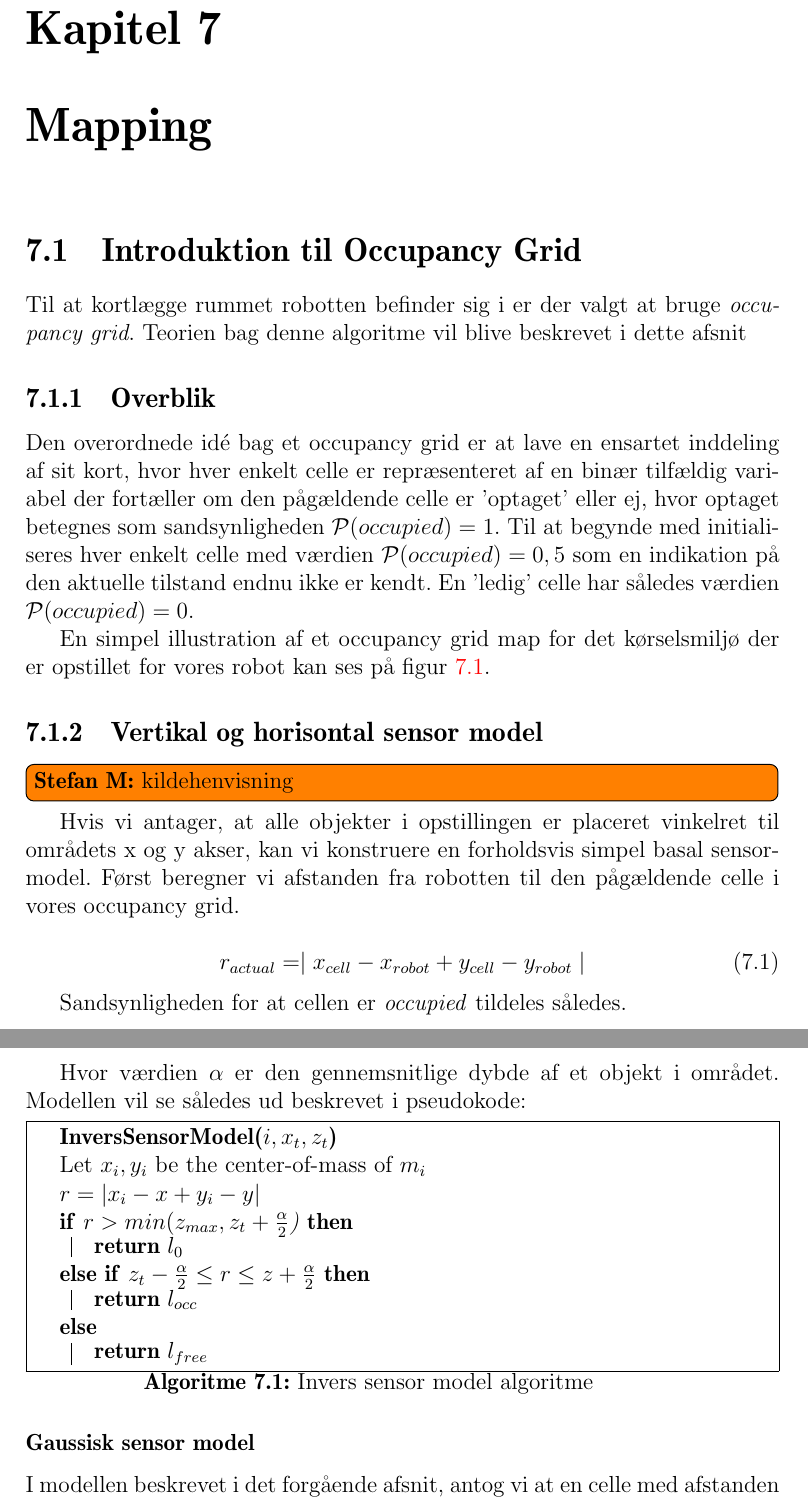
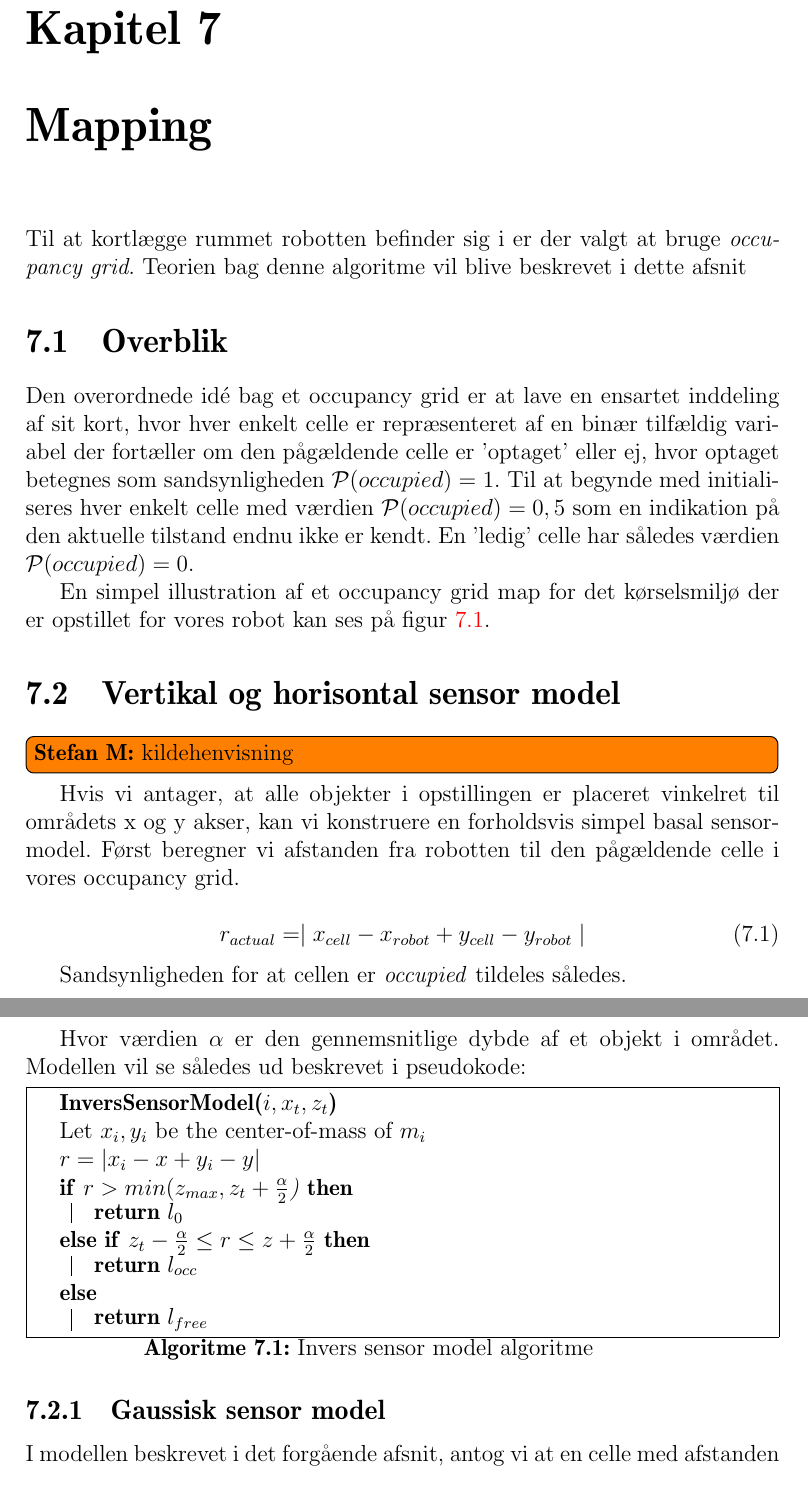
Before and after one commit to Thalmann/sw505-rapport, a LaTeX thesis (main.tex, which reads indhold/mapping.tex): two parts of pages 56 and 57 of 106, joined at a grey line, cut so that both start at the same text. Compiled offline with pdfLaTeX.

Commit message:
Aendrede nogle subsections til sections

```diff
--- a/indhold/mapping.tex
+++ b/indhold/mapping.tex
@@ -1,8 +1,7 @@
-\section{Introduktion til Occupancy Grid}
 Til at kortlægge rummet robotten befinder sig i er der valgt at bruge \textit{occupancy grid}.
 Teorien bag denne algoritme vil blive beskrevet i dette afsnit
 
-\subsection{Overblik}
+\section{Overblik}
 Den overordnede idé bag et occupancy grid er at lave en ensartet inddeling af sit kort, hvor hver enkelt celle er repræsenteret af en binær tilfældig variabel der fortæller om den pågældende celle er 'optaget' eller ej, hvor optaget betegnes som sandsynligheden $\mathcal{P}(occupied) = 1$.
 Til at begynde med initialiseres hver enkelt celle med værdien $\mathcal{P}(occupied) = 0,5$ som en indikation på den aktuelle tilstand endnu ikke er kendt.
 En 'ledig' celle har således værdien $\mathcal{P}(occupied) = 0$.
@@ -27,7 +26,7 @@ En simpel illustration af et occupancy grid map for det kørselsmiljø der er op
 \label{map:approx_occupancy_grid}
 \end{figure}
 
-\subsection{Vertikal og horisontal sensor model}
+\section{Vertikal og horisontal sensor model}
 \stefan{kildehenvisning}
 Hvis vi antager, at alle objekter i opstillingen er placeret vinkelret til områdets x og y akser,
 kan vi konstruere en forholdsvis simpel basal sensormodel.
@@ -69,7 +68,7 @@ $r = |x_i - x + y_i - y|$ \\
 \label{alg:inversesensormodel}
 \end{algorithm}
 
-\subsubsection{Gaussisk sensor model}
+\subsection{Gaussisk sensor model}
 
 % forklaring af gaussisk støj (central limit theorem)
 % tilfældige fejl vil tilnærme sig en gausssisk kurve.
```
Also changed, not shown: frontmatter/synopsis.tex (+1 -0 lines), indhold/occalgorithm.tex (+1 -1 lines).
